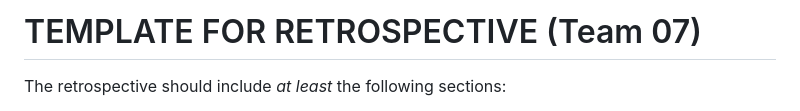
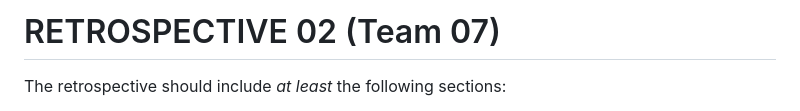
Before and after one commit to Nico331/SE2-2023-G07_Thesis-Management, a Markdown page: Retrospective/Retrospective-2.md, the part around the change. Drawn GitHub-style.

```diff
--- a/Retrospective/Retrospective-2.md
+++ b/Retrospective/Retrospective-2.md
@@ -1,4 +1,4 @@
-# TEMPLATE FOR RETROSPECTIVE (Team 07)
+# RETROSPECTIVE 02 (Team 07)
 
 The retrospective should include _at least_ the following
 sections:
```
